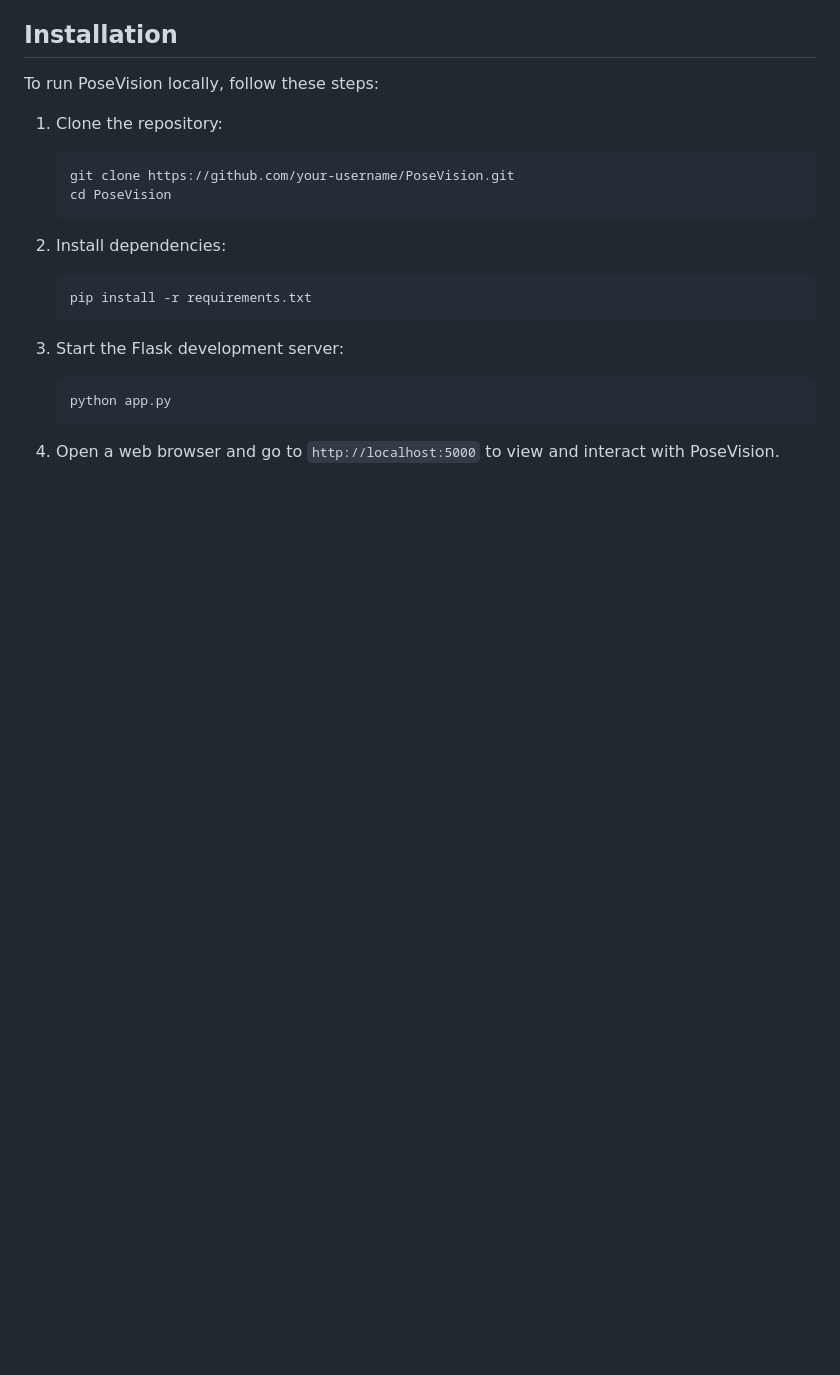
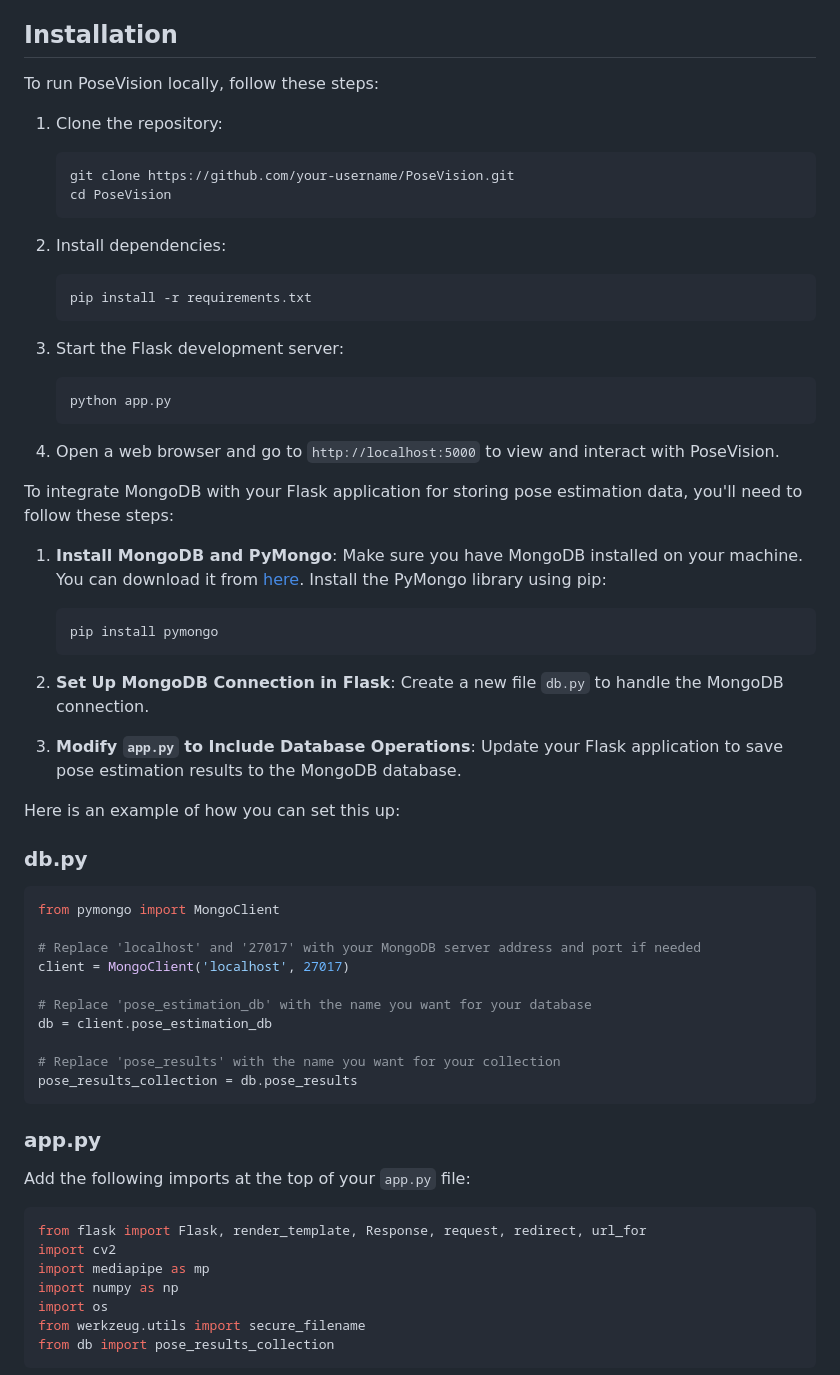
Before and after one commit to VIKIII2269/DynamicPoseAnalyzer, a Markdown page: README.md, the part around the change printed below. Rendered like a GitHub page; blank space fills up the shorter version.

````diff
--- a/README.md
+++ b/README.md
@@ -36,3 +36,49 @@ To run PoseVision locally, follow these steps:
 
 4. Open a web browser and go to `http://localhost:5000` to view and interact with PoseVision.
 
+To integrate MongoDB with your Flask application for storing pose estimation data, you'll need to follow these steps:
+
+1. **Install MongoDB and PyMongo**:
+   Make sure you have MongoDB installed on your machine. You can download it from [here](https://www.mongodb.com/try/download/community). Install the PyMongo library using pip:
+
+   ```sh
+   pip install pymongo
+   ```
+
+2. **Set Up MongoDB Connection in Flask**:
+   Create a new file `db.py` to handle the MongoDB connection.
+
+3. **Modify `app.py` to Include Database Operations**:
+   Update your Flask application to save pose estimation results to the MongoDB database.
+
+Here is an example of how you can set this up:
+
+### db.py
+
+```python
+from pymongo import MongoClient
+
+# Replace 'localhost' and '27017' with your MongoDB server address and port if needed
+client = MongoClient('localhost', 27017)
+
+# Replace 'pose_estimation_db' with the name you want for your database
+db = client.pose_estimation_db
+
+# Replace 'pose_results' with the name you want for your collection
+pose_results_collection = db.pose_results
+```
+
+### app.py
+
+Add the following imports at the top of your `app.py` file:
+
+```python
+from flask import Flask, render_template, Response, request, redirect, url_for
+import cv2
+import mediapipe as mp
+import numpy as np
+import os
+from werkzeug.utils import secure_filename
+from db import pose_results_collection
+```
+
````
Also changed, not shown: other parts of README.md (+86 -1 lines).
